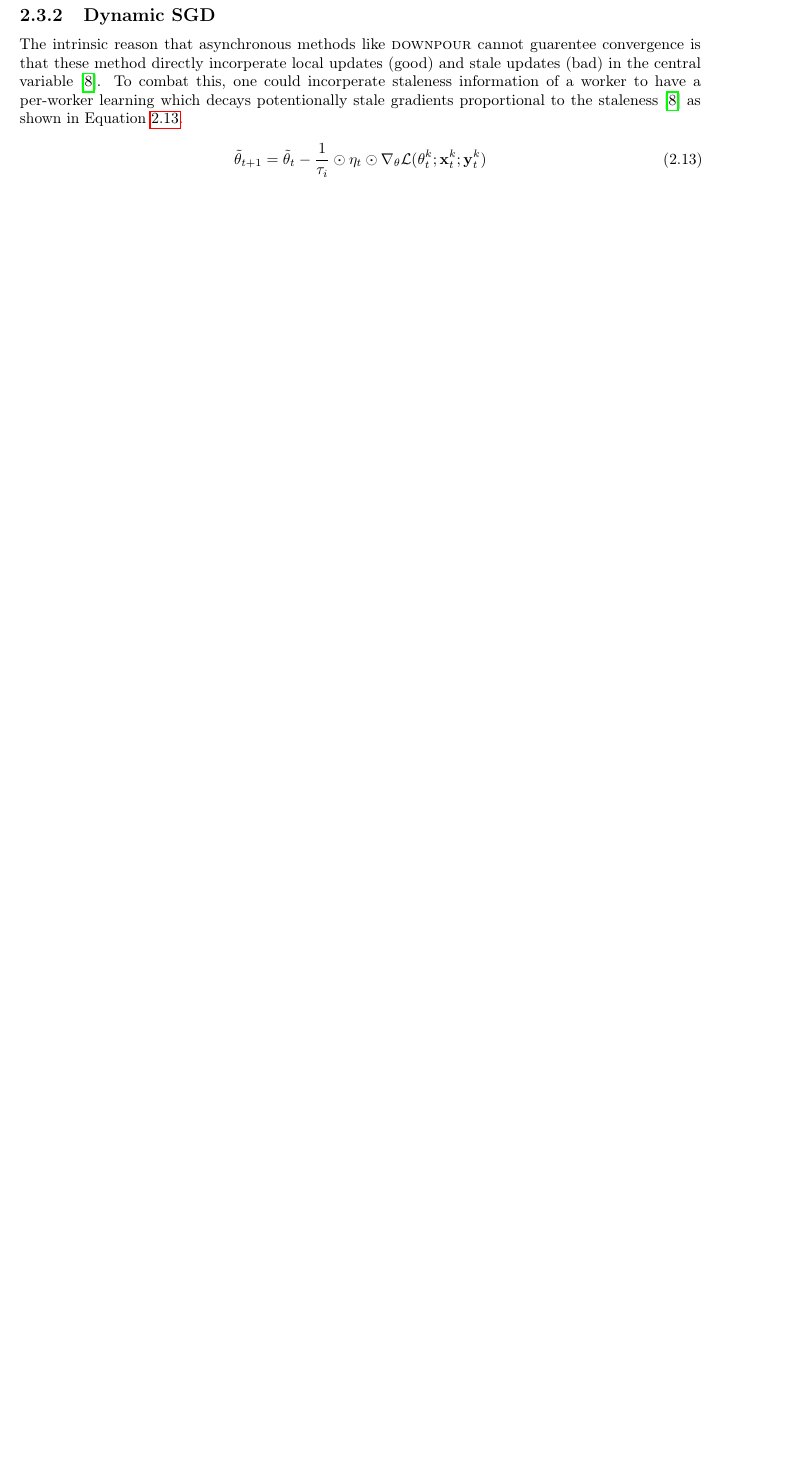
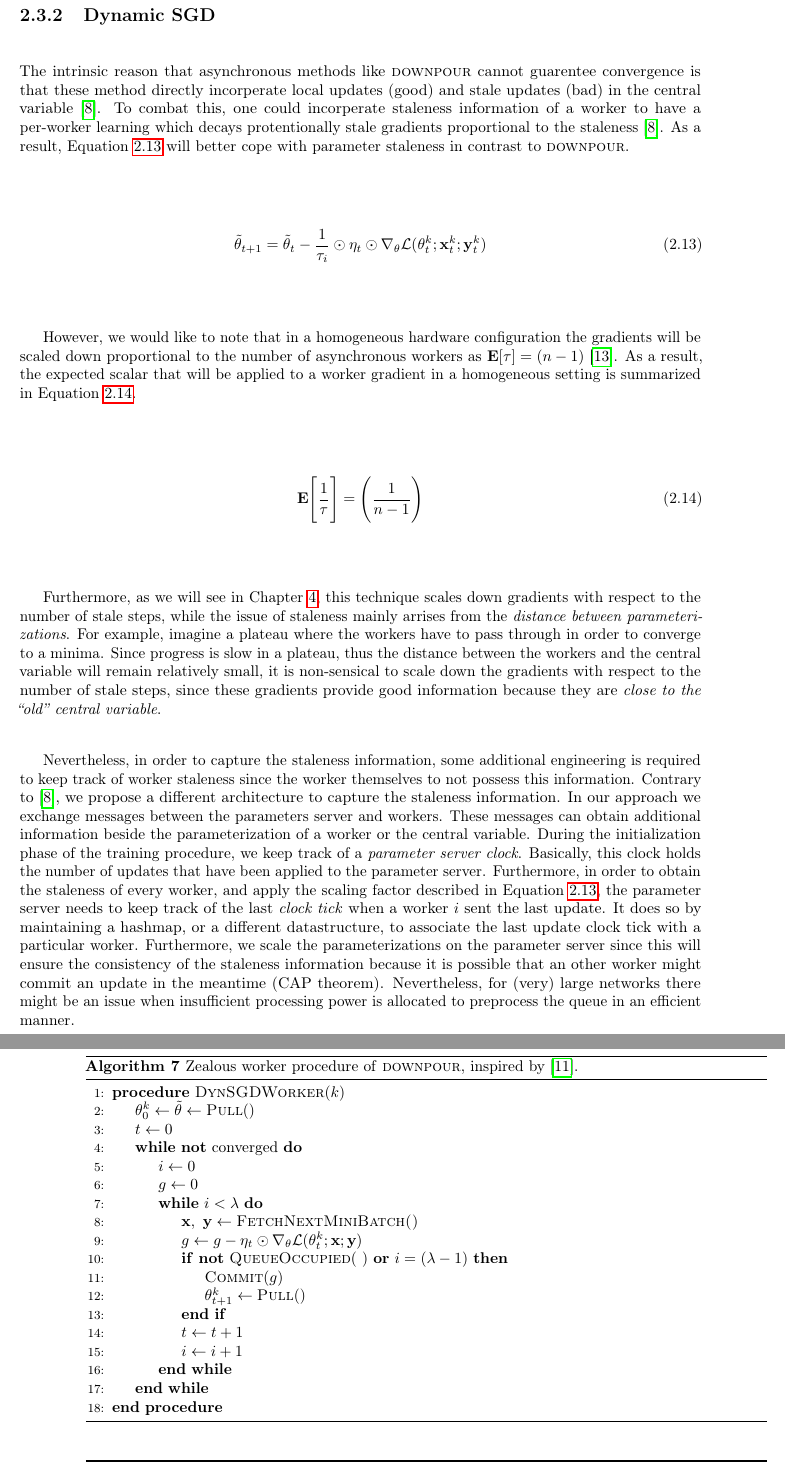
Before and after one commit to JoeriHermans/master-thesis, a LaTeX thesis (thesis/thesis.tex, which reads thesis/body/chapter_distributed_deep_learning.tex): part of page 33 of 42 before the commit and two parts of pages 33 and 34 of 43 after it, the two joined at a grey line, cut so that both start at the same text, the shorter picture padded with empty space. Compiled offline with pdfLaTeX.

Commit message:
Modify DynSGD section

```diff
--- a/thesis/body/chapter_distributed_deep_learning.tex
+++ b/thesis/body/chapter_distributed_deep_learning.tex
@@ -541,10 +541,44 @@ However, this technique introduces an additional hyperparameter. Several other a
 \subsection{Dynamic SGD}
 \label{sec:dyn_sgd}
 
-The intrinsic reason that asynchronous methods like \textsc{downpour} cannot guarentee convergence is that these method directly incorperate local updates (good) and stale updates (bad) in the central variable~\cite{jiang2017heterogeneity}. To combat this, one could incorperate staleness information of a worker to have a per-worker learning which decays potentionally stale gradients proportional to the staleness~\cite{jiang2017heterogeneity} as shown in Equation~\ref{eq:dynsgd_ps}.
+The intrinsic reason that asynchronous methods like \textsc{downpour} cannot guarentee convergence is that these method directly incorperate local updates (good) and stale updates (bad) in the central variable~\cite{jiang2017heterogeneity}. To combat this, one could incorperate staleness information of a worker to have a per-worker learning which decays protentionally stale gradients proportional to the staleness~\cite{jiang2017heterogeneity}. As a result, Equation~\ref{eq:dynsgd_ps} will better cope with parameter staleness in contrast to \textsc{downpour}.
 
 \begin{equation}
   \label{eq:dynsgd_ps}
   \tilde{\theta}_{t+1} = \tilde{\theta}_t - \frac{1}{\tau_i} \odot \eta_t \odot \nabla_\theta \mathcal{L}(\theta^k_t;\mathbf{x}^k_t;\mathbf{y}^k_t)
 \end{equation}
 
+However, we would like to note that in a homogeneous hardware configuration the gradients will be scaled down proportional to the number of asynchronous workers as $\mathbf{E}[\tau] = (n - 1)$~\cite{implicitmomentum}. As a result, the expected scalar that will be applied to a worker gradient in a homogeneous setting is summarized in Equation~\ref{eq:dynsgd_homogeneous}.
+
+\begin{equation}
+  \label{eq:dynsgd_homogeneous}
+  \mathbf{E}\Bigg[\frac{1}{\tau}\Bigg] = \Bigg(\frac{1}{n - 1}\Bigg)
+\end{equation}
+
+Furthermore, as we will see in Chapter~\ref{chapter:asynchronous_distributed_adaptive_gradients}, this technique scales down gradients with respect to the number of stale steps, while the issue of staleness mainly arrises from the \emph{distance between parameterizations}. For example, imagine a plateau where the workers have to pass through in order to converge to a minima. Since progress is slow in a plateau, thus the distance between the workers and the central variable will remain relatively small, it is non-sensical to scale down the gradients with respect to the number of stale steps, since these gradients provide good information because they are \emph{close to the ``old'' central variable}.\\
+
+Nevertheless, in order to capture the staleness information, some additional engineering is required to keep track of worker staleness since the worker themselves to not possess this information. Contrary to~\cite{jiang2017heterogeneity}, we propose a different architecture to capture the staleness information. In our approach we exchange messages between the parameters server and workers. These messages can obtain additional information beside the parameterization of a worker or the central variable. During the initialization phase of the training procedure, we keep track of a \emph{parameter server clock}. Basically, this clock holds the number of updates that have been applied to the parameter server. Furthermore, in order to obtain the staleness of every worker, and apply the scaling factor described in Equation~\ref{eq:dynsgd_ps}, the parameter server needs to keep track of the last \emph{clock tick} when a worker $i$ sent the last update. It does so by maintaining a hashmap, or a different datastructure, to associate the last update clock tick with a particular worker. Furthermore, we scale the parameterizations on the parameter server since this will ensure the consistency of the staleness information because it is possible that an other worker might commit an update in the meantime (CAP theorem). Nevertheless, for (very) large networks there might be an issue when insufficient processing power is allocated to preprocess the queue in an efficient manner.
+
+\begin{algorithm}[H]
+  \caption{Zealous worker procedure of \textsc{downpour}, inspired by~\cite{louppe2010zealous}.}
+  \label{algo:dynsgd_worker}
+  \begin{algorithmic}[1]
+    \Procedure{DynSGDWorker}{$k$}
+    \State $\theta^k_0 \gets \tilde{\theta} \gets \Call{Pull}$
+    \State $t \gets 0$
+    \While{$\textbf{not}$ converged}
+    \State $i \gets 0$
+    \State $g \gets 0$
+    \While{$i < \lambda$}
+    \State $\textbf{x},~\textbf{y} \gets \Call{FetchNextMiniBatch()}{}$
+    \State $g \gets g -\eta_t \odot \nabla_\theta \mathcal{L}(\theta^k_t;\textbf{x};\textbf{y})$
+    \If{$\textbf{not}$~\Call{QueueOccupied}~~$\textbf{or}$~$i = (\lambda -1)$}
+    \State $\Call{Commit}{g}$
+    \State $\theta^k_{t + 1} \gets \Call{Pull}$
+    \EndIf
+    \State $t \gets t + 1$
+    \State $i \gets i + 1$
+    \EndWhile
+    \EndWhile
+    \EndProcedure
+  \end{algorithmic}
```
Also changed, not shown: thesis/body/chapter_distributed_deep_learning.tex (27 more changed lines).
